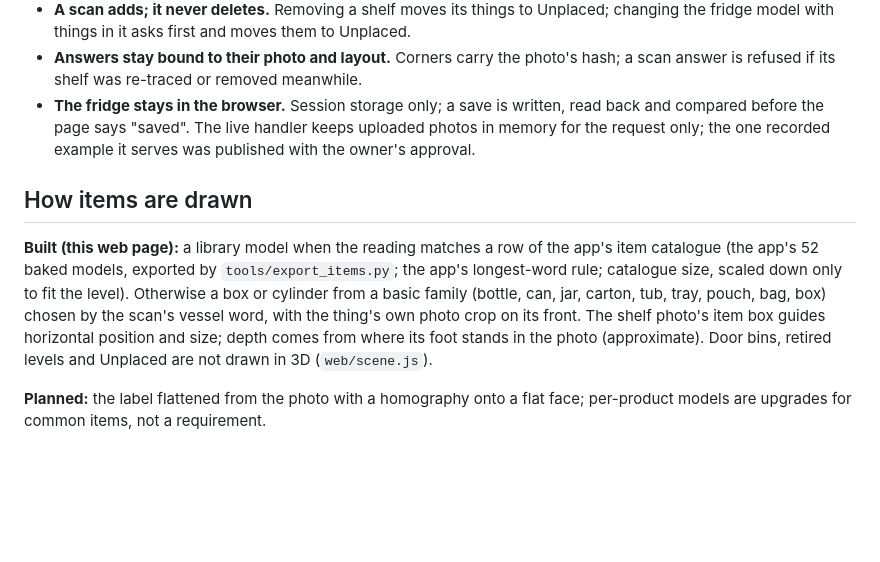
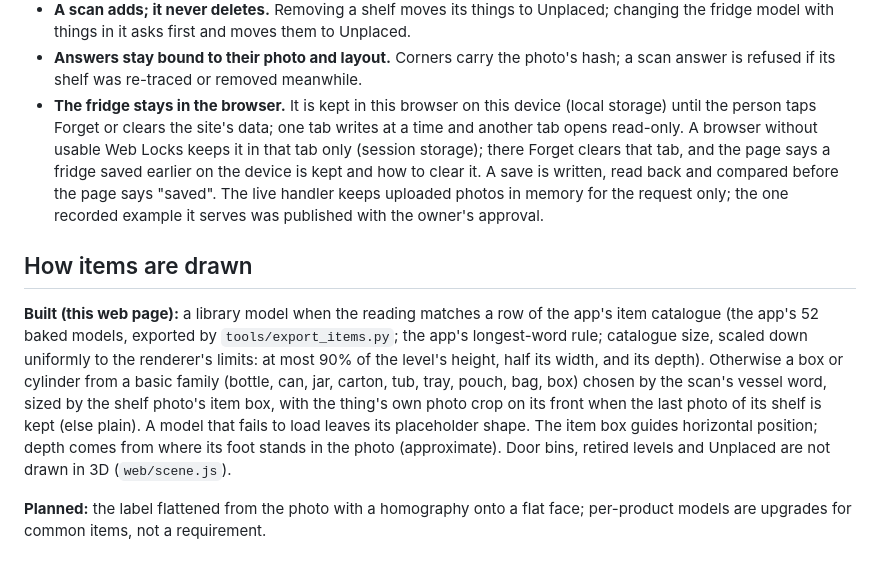
Before and after one commit to juanpark/glass-pantry-opencv, a Markdown page: docs/pipeline.md, the part around the change. Rendered like a GitHub page; blank space fills up the shorter version.

```diff
--- a/docs/pipeline.md
+++ b/docs/pipeline.md
@@ -29,17 +29,21 @@ Rules the page keeps (`web/fridge.html`):
   things in it asks first and moves them to Unplaced.
 - **Answers stay bound to their photo and layout.** Corners carry the photo's hash; a scan answer is refused if its
   shelf was re-traced or removed meanwhile.
-- **The fridge stays in the browser.** Session storage only; a save is written, read back and compared before the
-  page says "saved". The live handler keeps uploaded photos in memory for the request only; the one recorded
+- **The fridge stays in the browser.** It is kept in this browser on this device (local storage) until the person
+  taps Forget or clears the site's data; one tab writes at a time and another tab opens read-only. A browser without
+  usable Web Locks keeps it in that tab only (session storage); there Forget clears that tab, and the page says a
+  fridge saved earlier on the device is kept and how to clear it. A save is written, read back and compared before
+  the page says "saved". The live handler keeps uploaded photos in memory for the request only; the one recorded
   example it serves was published with the owner's approval.
 
 ## How items are drawn
 
 **Built (this web page):** a library model when the reading matches a row of the app's item catalogue (the app's
-52 baked models, exported by `tools/export_items.py`; the app's longest-word rule; catalogue size, scaled down only to
-fit the level). Otherwise a box or cylinder from a basic family (bottle, can, jar, carton, tub, tray, pouch, bag, box)
-chosen by the scan's vessel word, with the thing's own photo crop on its front. The shelf photo's item box guides
-horizontal position and size; depth comes from where its foot stands in the photo (approximate). Door bins, retired
+52 baked models, exported by `tools/export_items.py`; the app's longest-word rule; catalogue size, scaled down uniformly to
+the renderer's limits: at most 90% of the level's height, half its width, and its depth). Otherwise a box or cylinder from a
+basic family (bottle, can, jar, carton, tub, tray, pouch, bag, box) chosen by the scan's vessel word, sized by the
+shelf photo's item box, with the thing's own photo crop on its front when the last photo of its shelf is kept (else
+plain). A model that fails to load leaves its placeholder shape. The item box guides horizontal position; depth comes from where its foot stands in the photo (approximate). Door bins, retired
 levels and Unplaced are not drawn in 3D (`web/scene.js`).
 
 **Planned:** the label flattened from the photo with a homography onto a flat face; per-product models are upgrades
```
Also changed, not shown: README.md (+4 -2 lines), docs/report.md (+8 -6 lines).
